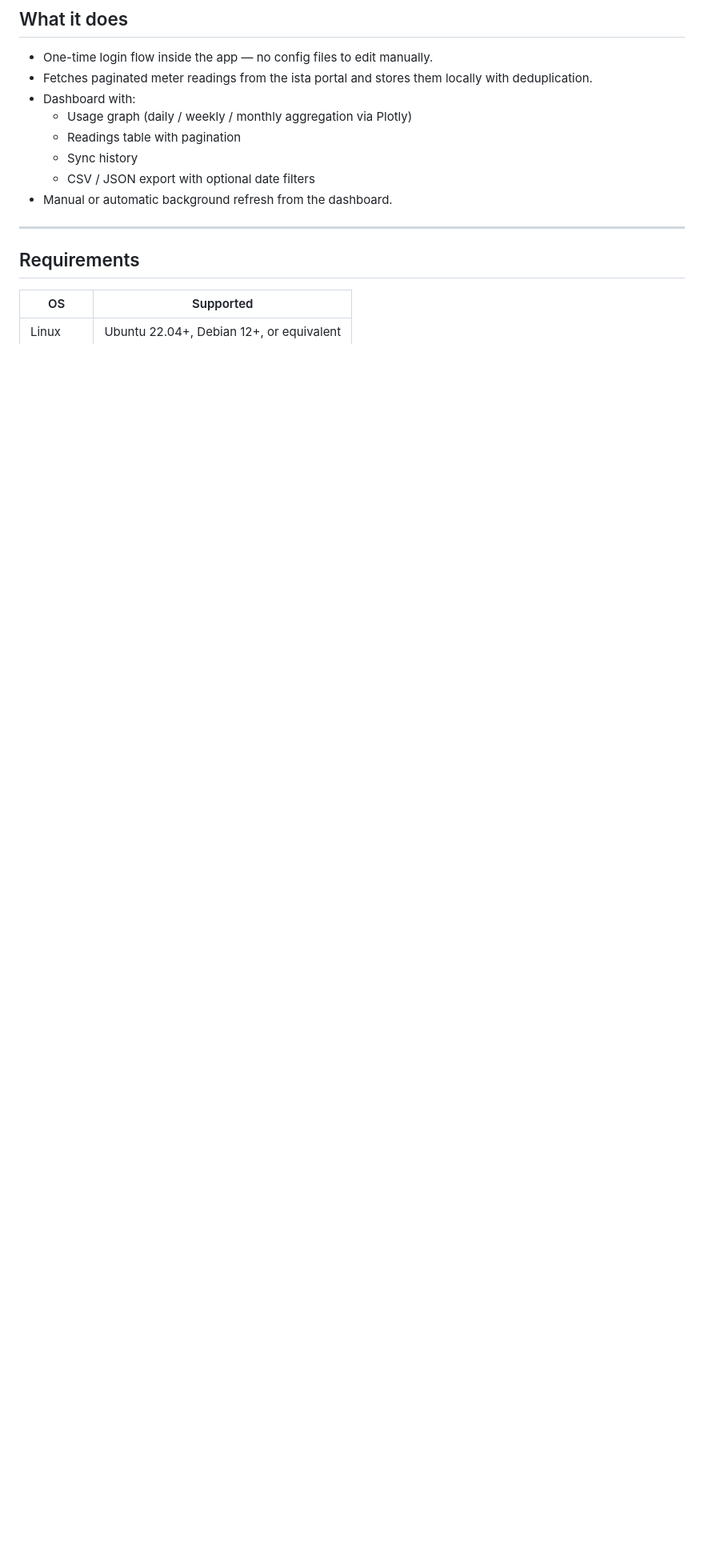
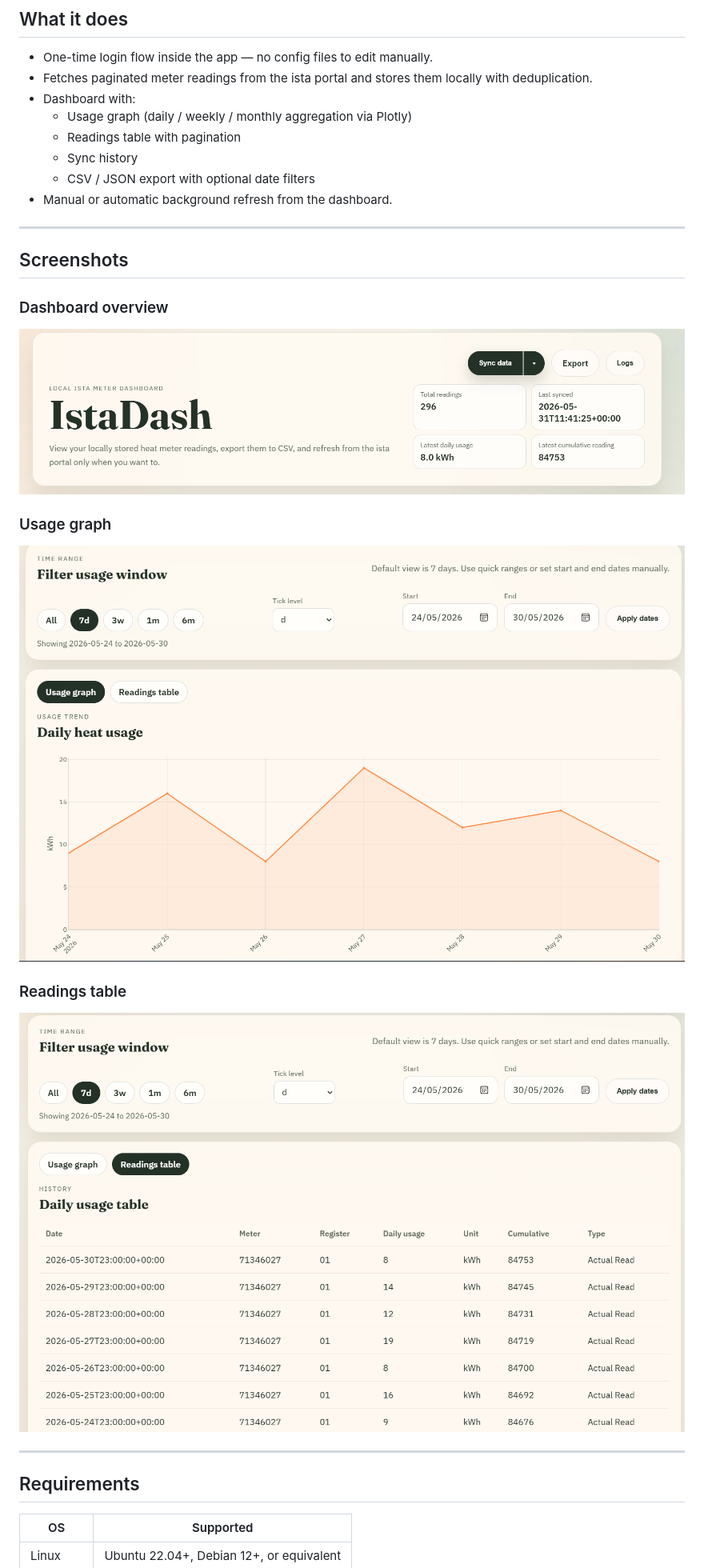
Before and after one commit to asadislam94/istadash, a Markdown page: README.md, the part around the change. Shown at 80% size. GitHub-like rendering; pictures changed too: screenshots/graph.png (added), screenshots/header.png (added), screenshots/table.png (added); blank space fills up the shorter version.

```diff
--- a/README.md
+++ b/README.md
@@ -23,6 +23,22 @@ Local energy dashboard for syncing heat meter readings from the [My ista UK port
   - Sync history
   - CSV / JSON export with optional date filters
 - Manual or automatic background refresh from the dashboard.
+
+---
+
+## Screenshots
+
+### Dashboard overview
+
+![IstaDash dashboard overview](screenshots/header.png)
+
+### Usage graph
+
+![IstaDash usage graph view](screenshots/graph.png)
+
+### Readings table
+
+![IstaDash readings table view](screenshots/table.png)
 
 ---
 
```
Also changed, not shown: 5 other files.
